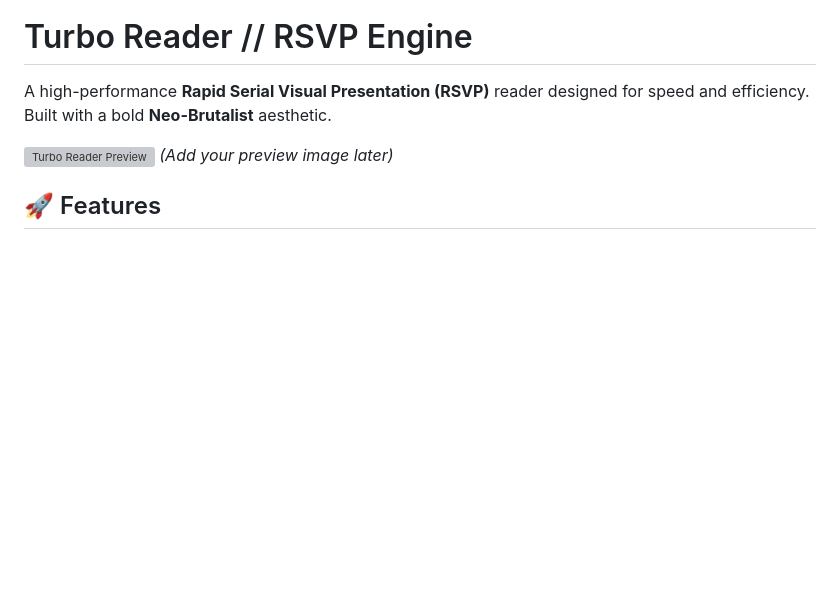
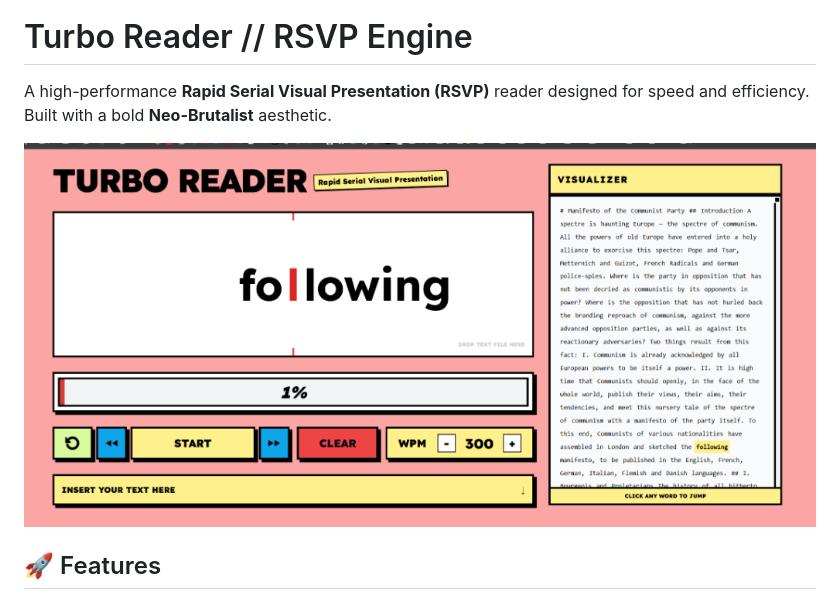
Before and after one commit to PhilippeHo27/TurboReader, a Markdown page: README.md, the part around the change. GitHub-like rendering; pictures changed too: preview.png (added); blank space fills up the shorter version; grey boxes are pictures that could not be loaded.

Commit message:
docs: add preview image to README

```diff
--- a/README.md
+++ b/README.md
@@ -2,7 +2,7 @@
 
 A high-performance **Rapid Serial Visual Presentation (RSVP)** reader designed for speed and efficiency. Built with a bold **Neo-Brutalist** aesthetic.
 
-![Turbo Reader Preview](https://github.com/PhilippeHo27/TurboReader/raw/main/preview.png) *(Add your preview image later)*
+![Turbo Reader Preview](preview.png)
 
 ## 🚀 Features
 
```
